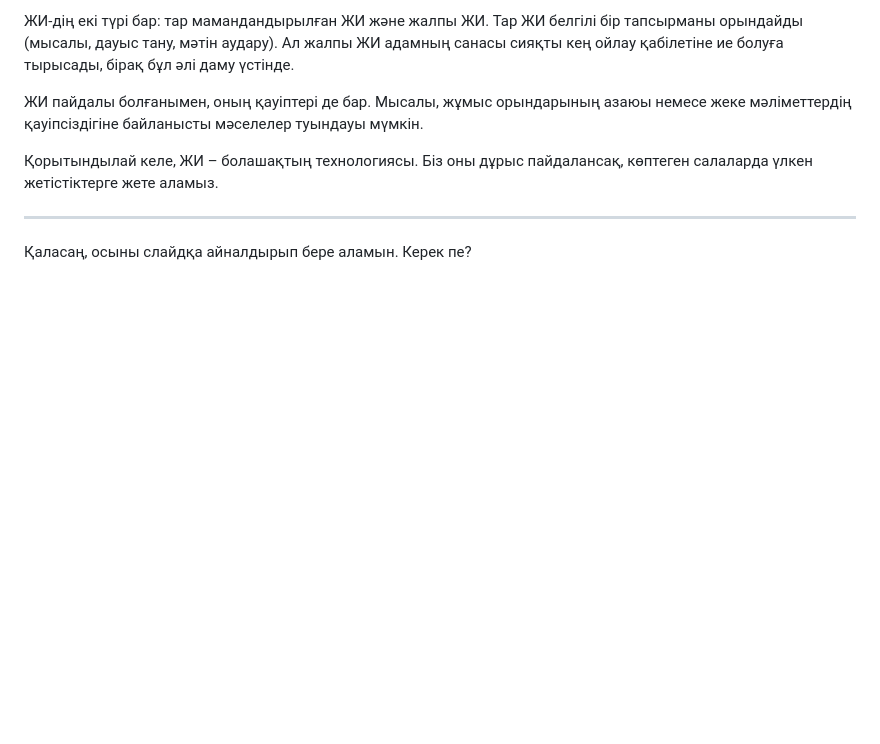
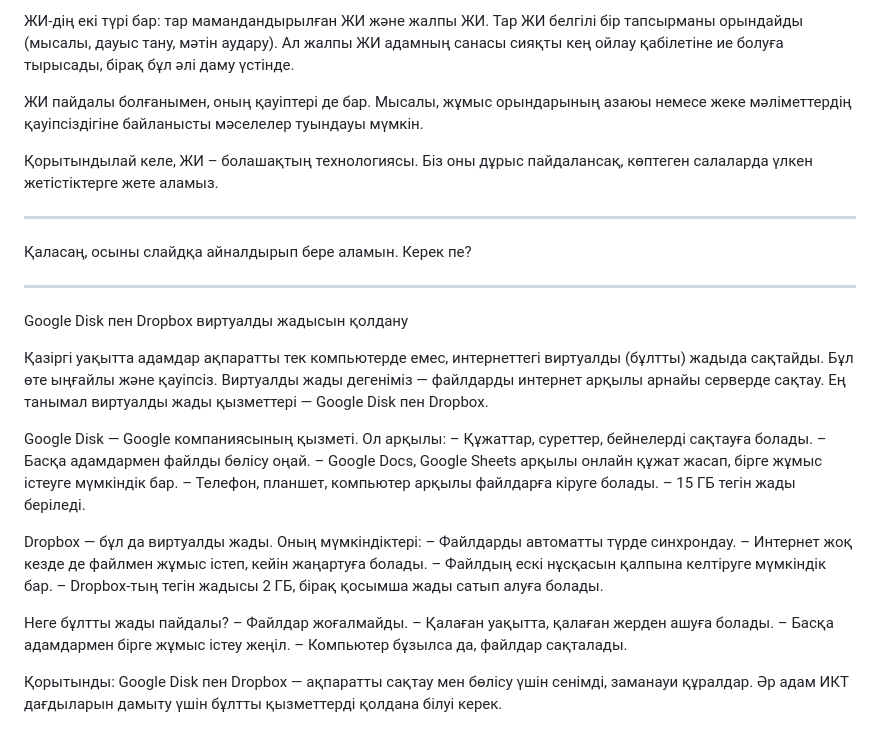
Before and after one commit to rootHat-Admin/Kole-base, a Markdown page: README.md, the part around the change. Rendered like a GitHub page; blank space fills up the shorter version.

```diff
--- a/README.md
+++ b/README.md
@@ -49,3 +49,30 @@ https://drive.google.com/file/d/1Yu741mTNbQhOOgpZ8cfQJZ66FLqUIROQ/view?usp=shari
 ---
 
 Қаласаң, осыны слайдқа айналдырып бере аламын. Керек пе?
+
+---
+
+Google Disk пен Dropbox виртуалды жадысын қолдану
+
+Қазіргі уақытта адамдар ақпаратты тек компьютерде емес, интернеттегі виртуалды (бұлтты) жадыда сақтайды. Бұл өте ыңғайлы және қауіпсіз. Виртуалды жады дегеніміз — файлдарды интернет арқылы арнайы серверде сақтау. Ең танымал виртуалды жады қызметтері — Google Disk пен Dropbox.
+
+Google Disk — Google компаниясының қызметі. Ол арқылы:
+– Құжаттар, суреттер, бейнелерді сақтауға болады.
+– Басқа адамдармен файлды бөлісу оңай.
+– Google Docs, Google Sheets арқылы онлайн құжат жасап, бірге жұмыс істеуге мүмкіндік бар.
+– Телефон, планшет, компьютер арқылы файлдарға кіруге болады.
+– 15 ГБ тегін жады беріледі.
+
+Dropbox — бұл да виртуалды жады. Оның мүмкіндіктері:
+– Файлдарды автоматты түрде синхрондау.
+– Интернет жоқ кезде де файлмен жұмыс істеп, кейін жаңартуға болады.
+– Файлдың ескі нұсқасын қалпына келтіруге мүмкіндік бар.
+– Dropbox-тың тегін жадысы 2 ГБ, бірақ қосымша жады сатып алуға болады.
+
+Неге бұлтты жады пайдалы?
+– Файлдар жоғалмайды.
+– Қалаған уақытта, қалаған жерден ашуға болады.
+– Басқа адамдармен бірге жұмыс істеу жеңіл.
+– Компьютер бұзылса да, файлдар сақталады.
+
+Қорытынды: Google Disk пен Dropbox — ақпаратты сақтау мен бөлісу үшін сенімді, заманауи құралдар. Әр адам ИКТ дағдыларын дамыту үшін бұлтты қызметтерді қолдана білуі керек.
```
